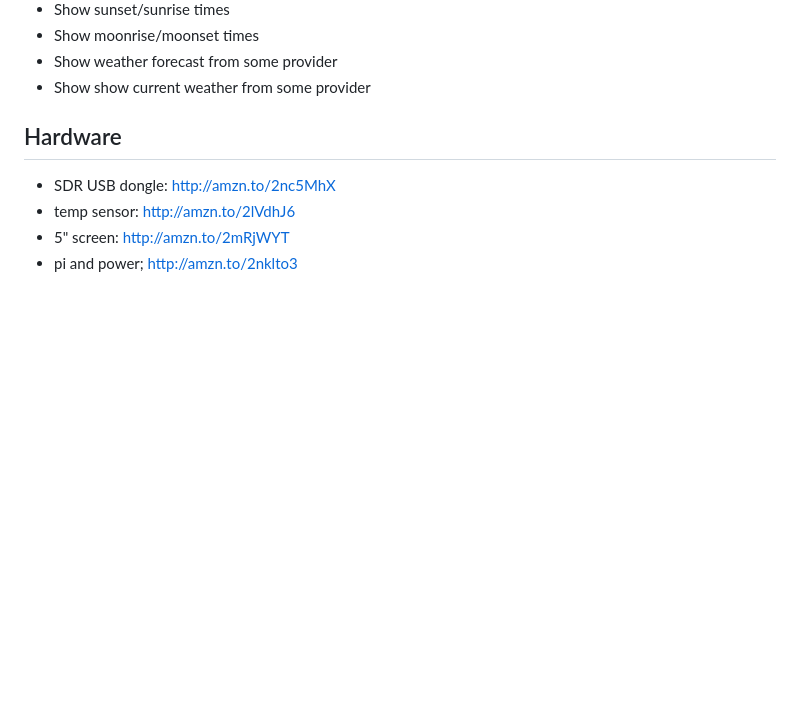
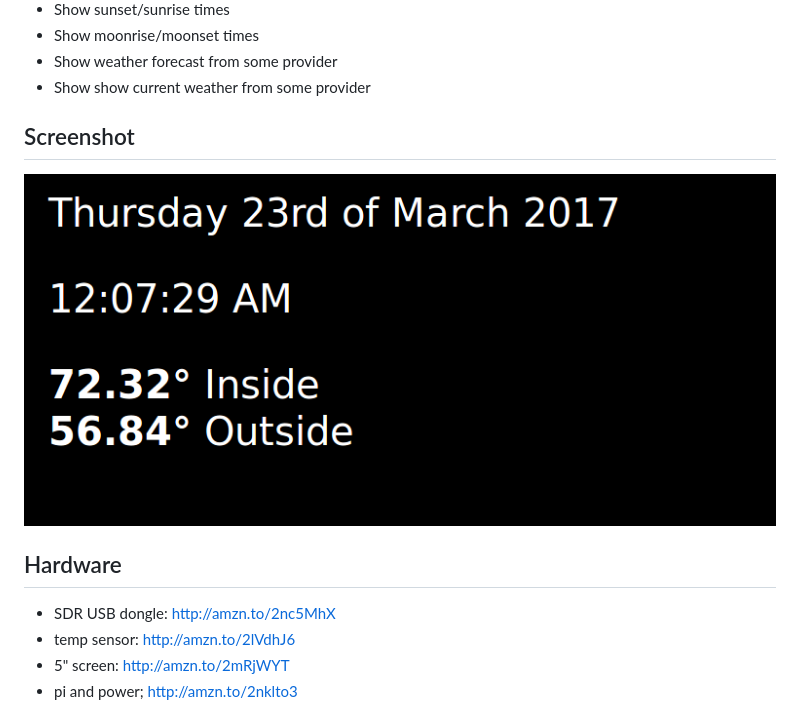
Before and after one commit to mrjones-plip/YANPIWS, a Markdown page: README.md, the part around the change printed below. Rendered like a GitHub page; pictures changed too: screenshot.png (added); blank space fills up the shorter version.

Commit message:
add screenshot

```diff
--- a/README.md
+++ b/README.md
@@ -18,6 +18,10 @@ Goals for this project are:
 * Show moonrise/moonset times
 * Show weather forecast from some provider
 * Show show current weather from some provider
+
+## Screenshot
+
+![](./screenshot.png)
 
 ## Hardware
 
```
Also changed, not shown: other parts of README.md (+1 -1 lines), 1 other file.
